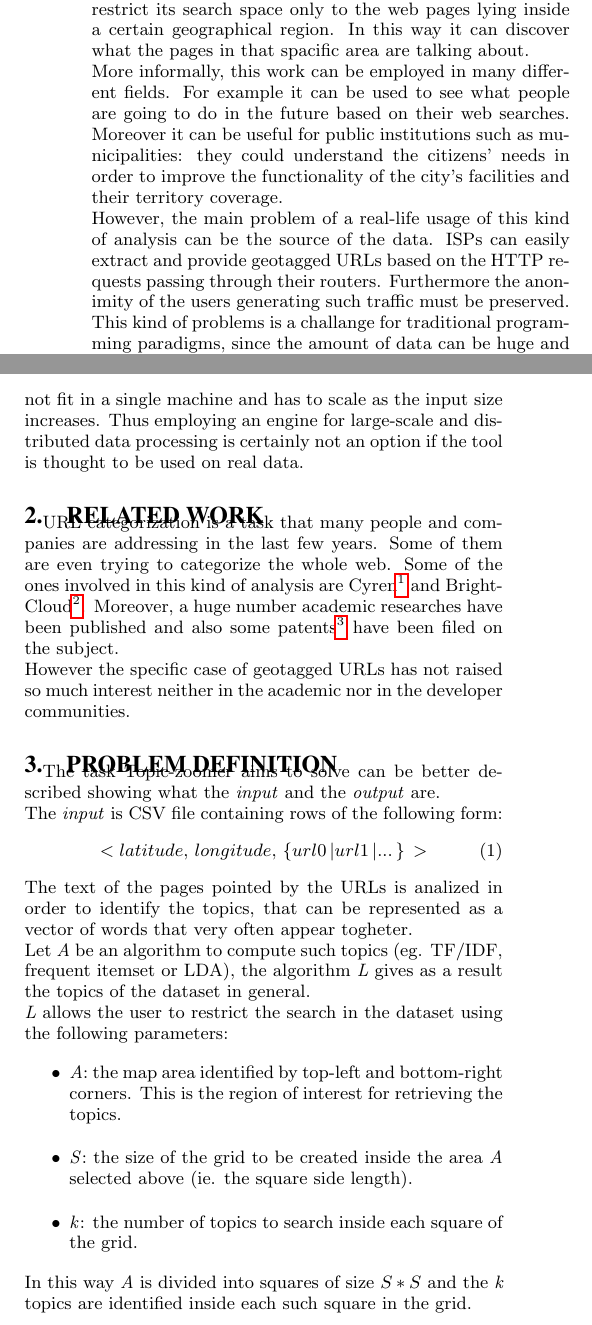
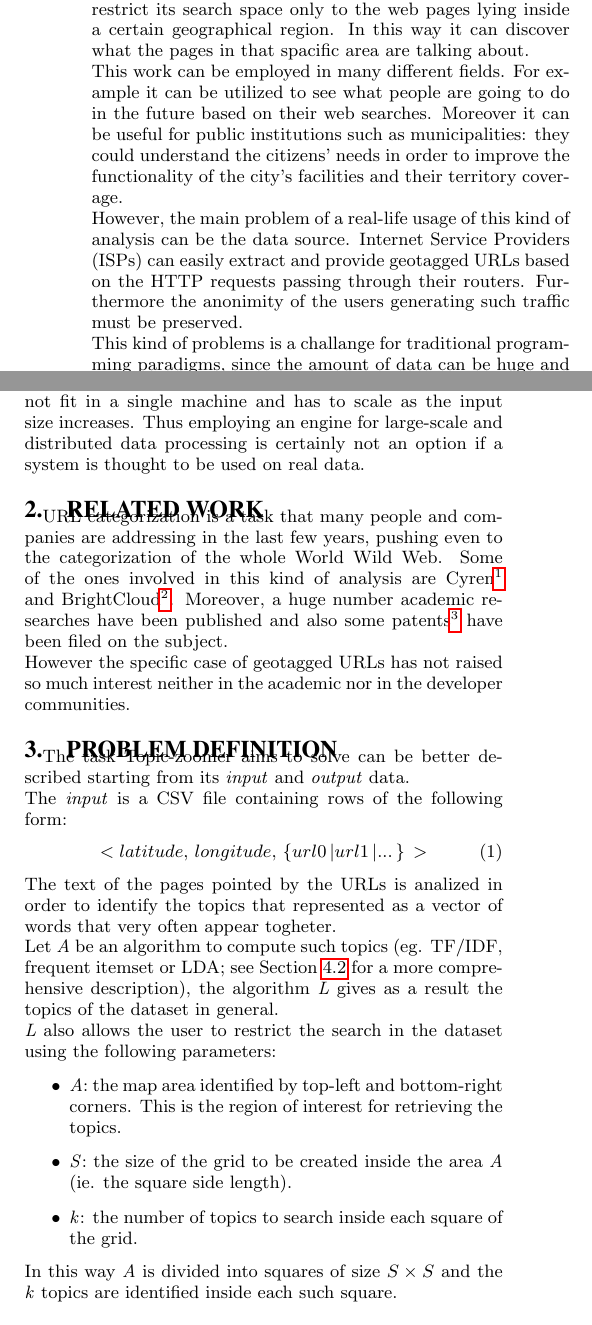
Before and after one commit to GianlucaBortoli/topic-zoomer, a LaTeX paper (report/report.tex): two parts of the columns of page 1 of 4, joined at a grey line, cut so that both start at the same text. Compiled offline with pdfLaTeX.

Commit message:
little fixes

```diff
--- a/report/report.tex
+++ b/report/report.tex
@@ -43,31 +43,31 @@ This paper presents Topic-zoomer, a URL categorization system built upon Apache
 Extracting topics from a text is a very common goal nowadays in Big Data and the problem of categorizing URLs is highly connected to it.\\
 Generally speacking, the main aim is to find what a set of texts is talking about. Applying this reasoning to a more specific problem, Topic-zoomer is able to find the topics on a subset of the initial dataset, based on the documents' geographical location.\\
 The tool starts from a set of geotagged URLs and is able to restrict its search space only to the web pages lying inside a certain geographical region. In this way it can discover what the pages in that spacific area are talking about.\\
-More informally, this work can be employed in many different fields. For example it can be used to see what people are going to do in the future based on their web searches. Moreover it can be useful for public institutions such as municipalities: they could understand the citizens' needs in order to improve the functionality of the city's facilities and their territory coverage.\\
-However, the main problem of a real-life usage of this kind of analysis can be the source of the data. ISPs can easily extract and provide geotagged URLs based on the HTTP requests passing through their routers. Furthermore the anonimity of the users generating such traffic must be preserved.\\
-This kind of problems is a challange for traditional programming paradigms, since the amount of data can be huge and may also involve straming  processing. Big Data platforms and frameworks perfectly suit this amount of work that cannot fit in a single machine and has to scale as the input size increases. Thus employing an engine for large-scale and distributed data processing is certainly not an option if the tool is thought to be used on real data.
+This work can be employed in many different fields. For example it can be utilized to see what people are going to do in the future based on their web searches. Moreover it can be useful for public institutions such as municipalities: they could understand the citizens' needs in order to improve the functionality of the city's facilities and their territory coverage.\\
+However, the main problem of a real-life usage of this kind of analysis can be the data source. Internet Service Providers (ISPs) can easily extract and provide geotagged URLs based on the HTTP requests passing through their routers. Furthermore the anonimity of the users generating such traffic must be preserved.\\
+This kind of problems is a challange for traditional programming paradigms, since the amount of data can be huge and may also involve straming  processing. Big Data platforms and frameworks perfectly suit this amount of work that cannot fit in a single machine and has to scale as the input size increases. Thus employing an engine for large-scale and distributed data processing is certainly not an option if a system is thought to be used on real data.
 
 
 \section{Related work}
-URL categorization is a task that many people and companies are addressing in the last few years. Some of them are even trying to categorize the whole web. Some of the ones involved in this kind of analysis are Cyren\footnote{\url{http://www.cyren.com/url-category-check.html}} and BrightCloud\footnote{\url{https://www.brightcloud.com/tools/change-request-url-categorization.php}}. Moreover, a huge number academic researches have been published and also some patents\footnote{\url{https://www.google.com/patents/US8078625}} have been filed on the subject.\\
+URL categorization is a task that many people and companies are addressing in the last few years, pushing even to the categorization of the whole World Wild Web. Some of the ones involved in this kind of analysis are Cyren\footnote{\url{http://www.cyren.com/url-category-check.html}} and BrightCloud\footnote{\url{https://www.brightcloud.com/tools/change-request-url-categorization.php}}. Moreover, a huge number academic researches have been published and also some patents\footnote{\url{https://www.google.com/patents/US8078625}} have been filed on the subject.\\
 However the specific case of geotagged URLs has not raised so much interest neither in the academic nor in the developer communities.
 
 
 \section{Problem definition}
-The task Topic-zoomer aims to solve can be better described showing what the \emph{input} and the \emph{output} are.\\
-The \emph{input} is CSV file containing rows of the following form:
+The task Topic-zoomer aims to solve can be better described starting from its \emph{input} and \emph{output} data.\\
+The \emph{input} is a CSV file containing rows of the following form:
 \begin{equation}\label{dataset}
     <latitude,\,longitude,\,\{url0\,|url1\,|...\,\}\,>
 \end{equation}
-The text of the pages pointed by the URLs is analized in order to identify the topics, that can be represented as a vector of words that very often appear togheter.\\
-Let \emph{A} be an algorithm to compute such topics (eg. TF/IDF, frequent itemset or LDA), the algorithm \emph{L} gives as a result the topics of the dataset in general.\\
-\emph{L} allows the user to restrict the search in the dataset using the following parameters:
+The text of the pages pointed by the URLs is analized in order to identify the topics that represented as a vector of words that very often appear togheter.\\
+Let \emph{A} be an algorithm to compute such topics (eg. TF/IDF, frequent itemset or LDA; see Section \ref{algorithmSelection} for a more comprehensive description), the algorithm \emph{L} gives as a result the topics of the dataset in general.\\
+\emph{L} also allows the user to restrict the search in the dataset using the following parameters:
 \begin{itemize}
     \item \emph{A}: the map area identified by top-left and bottom-right corners. This is the region of interest for retrieving the topics.
-    \item \emph{S}: the size of the grid to be created inside the area \emph{A} selected above (ie. the square side length).
+    \item \emph{S}: the size of the grid to be created inside the area \emph{A} (ie. the square side length).
     \item \emph{k}: the number of topics to search inside each square of the grid.
 \end{itemize}
-In this way \emph{A} is divided into squares of size $S*S$ and the \emph{k} topics are identified inside each such square in the grid.
+In this way \emph{A} is divided into squares of size $S \times S$ and the \emph{k} topics are identified inside each such square.
 
 
 \section{Solution}
```
Also changed, not shown: report/report.tex (14 more changed lines).
